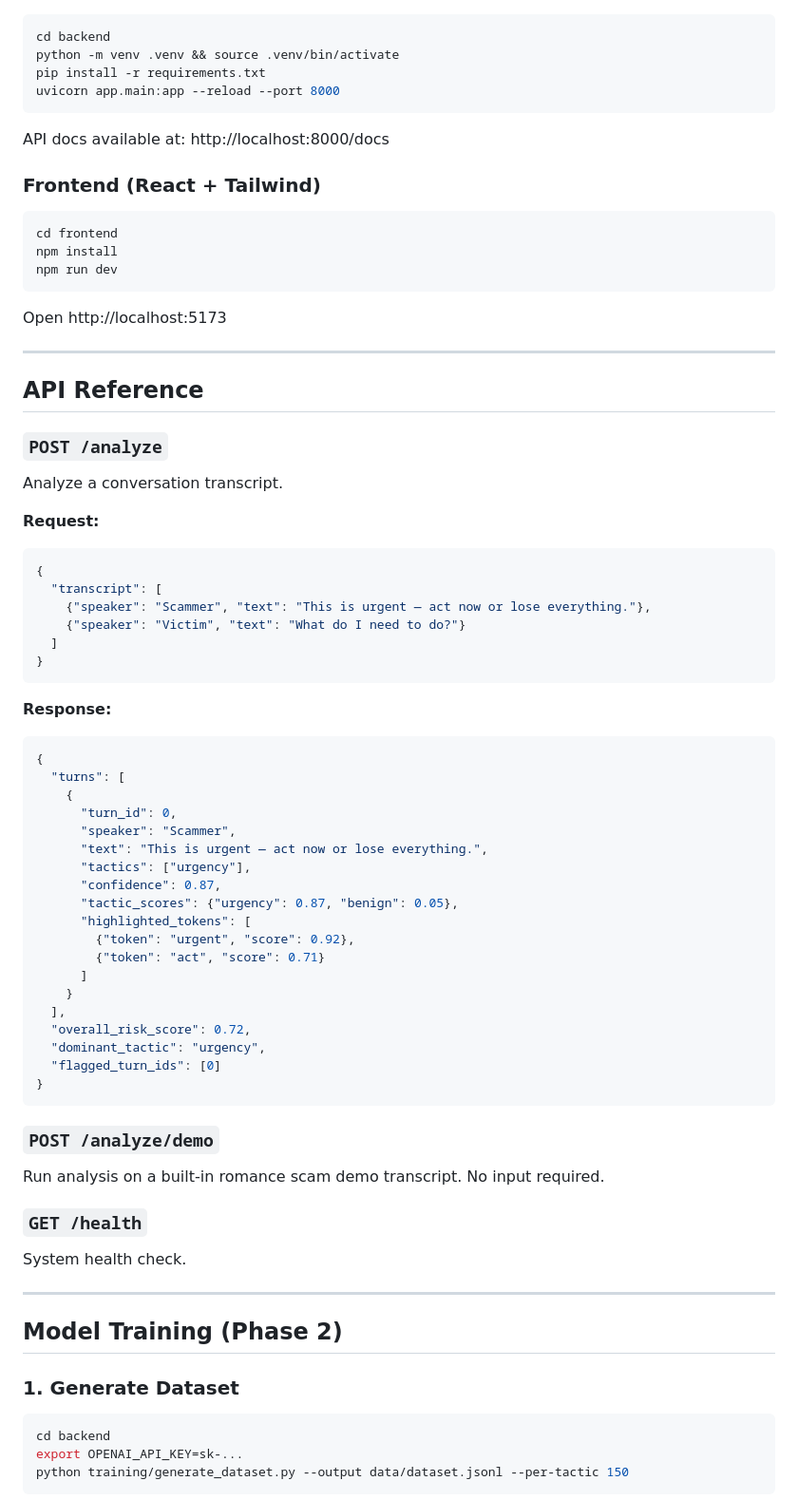
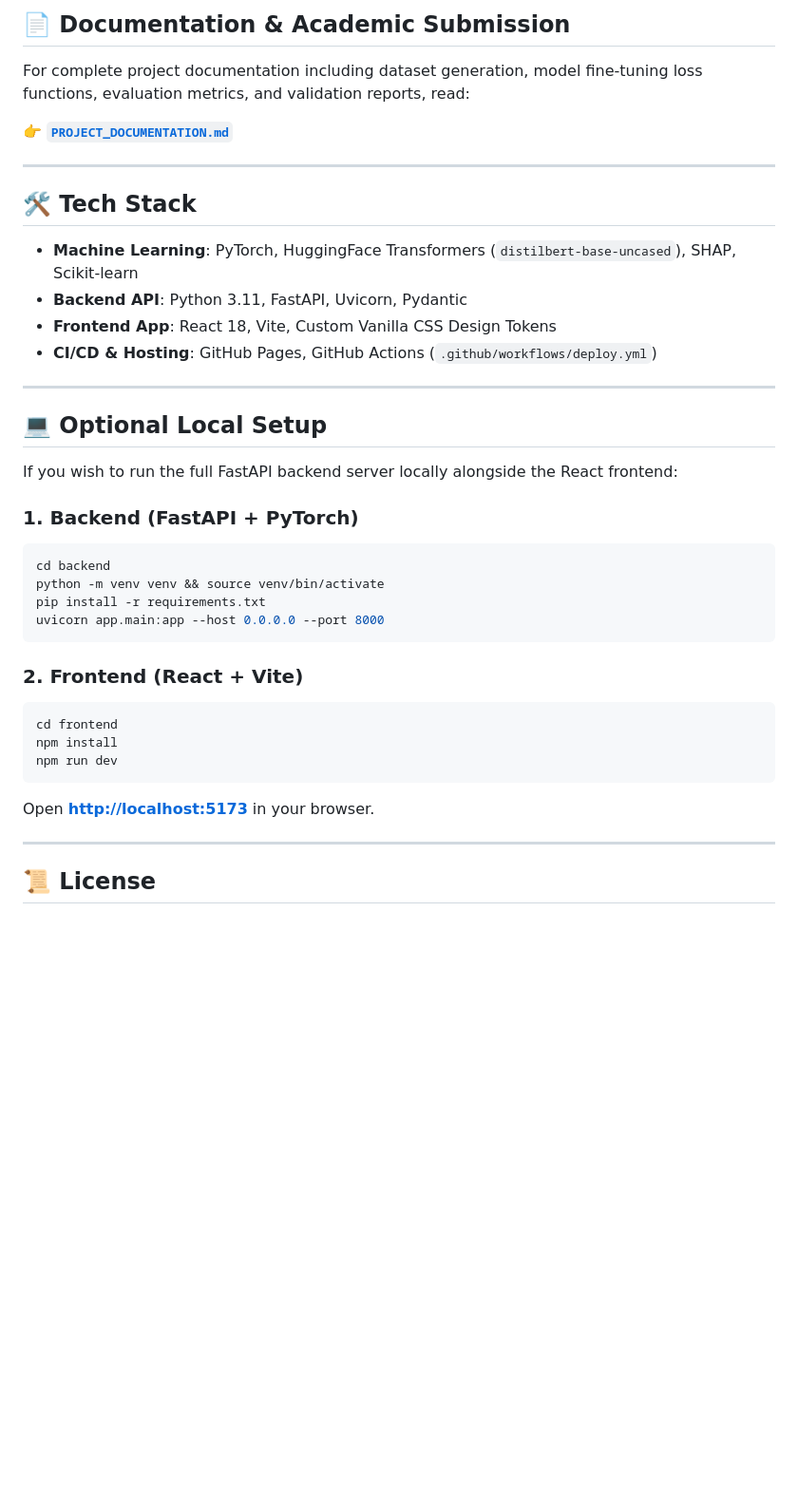
Before and after one commit to meetmehedi/Tactic-Detector, a Markdown page: README.md, the part around one of its changes. Shown at 95% size. GitHub-like rendering; blank space fills up the shorter version.

````diff
--- a/README.md
+++ b/README.md
@@ -45,76 +75,41 @@
+## 📄 Documentation & Academic Submission
+
+For complete project documentation including dataset generation, model fine-tuning loss functions, evaluation metrics, and validation reports, read:
+
+👉 **[`PROJECT_DOCUMENTATION.md`](PROJECT_DOCUMENTATION.md)**
+
+---
+
+## 🛠️ Tech Stack
+
+- **Machine Learning**: PyTorch, HuggingFace Transformers (`distilbert-base-uncased`), SHAP, Scikit-learn
+- **Backend API**: Python 3.11, FastAPI, Uvicorn, Pydantic
+- **Frontend App**: React 18, Vite, Custom Vanilla CSS Design Tokens
+- **CI/CD & Hosting**: GitHub Pages, GitHub Actions (`.github/workflows/deploy.yml`)
+
+---
+
+## 💻 Optional Local Setup
+
+If you wish to run the full FastAPI backend server locally alongside the React frontend:
+
+### 1. Backend (FastAPI + PyTorch)
 ```bash
 cd backend
-python -m venv .venv && source .venv/bin/activate
+python -m venv venv && source venv/bin/activate
 pip install -r requirements.txt
-uvicorn app.main:app --reload --port 8000
+uvicorn app.main:app --host 0.0.0.0 --port 8000
 ```
 
-API docs available at: http://localhost:8000/docs
-
-### Frontend (React + Tailwind)
-
+### 2. Frontend (React + Vite)
 ```bash
 cd frontend
 npm install
 npm run dev
 ```
-
-Open http://localhost:5173
+Open **[http://localhost:5173](http://localhost:5173)** in your browser.
 
 ---
 
-## API Reference
+## 📜 License
 
-### `POST /analyze`
-Analyze a conversation transcript.
-
-**Request:**
-```json
-{
-  "transcript": [
-    {"speaker": "Scammer", "text": "This is urgent — act now or lose everything."},
-    {"speaker": "Victim", "text": "What do I need to do?"}
-  ]
-}
-```
-
-**Response:**
-```json
-{
-  "turns": [
-    {
-      "turn_id": 0,
-      "speaker": "Scammer",
-      "text": "This is urgent — act now or lose everything.",
-      "tactics": ["urgency"],
-      "confidence": 0.87,
-      "tactic_scores": {"urgency": 0.87, "benign": 0.05},
-      "highlighted_tokens": [
-        {"token": "urgent", "score": 0.92},
-        {"token": "act", "score": 0.71}
-      ]
-    }
-  ],
-  "overall_risk_score": 0.72,
-  "dominant_tactic": "urgency",
-  "flagged_turn_ids": [0]
-}
-```
-
-### `POST /analyze/demo`
-Run analysis on a built-in romance scam demo transcript. No input required.
-
-### `GET /health`
-System health check.
-
----
-
-## Model Training (Phase 2)
-
-### 1. Generate Dataset
-```bash
-cd backend
-export OPENAI_API_KEY=sk-...
-python training/generate_dataset.py --output data/dataset.jsonl --per-tactic 150
-```
-
````
Also changed, not shown: other parts of README.md (+61 -102 lines).
